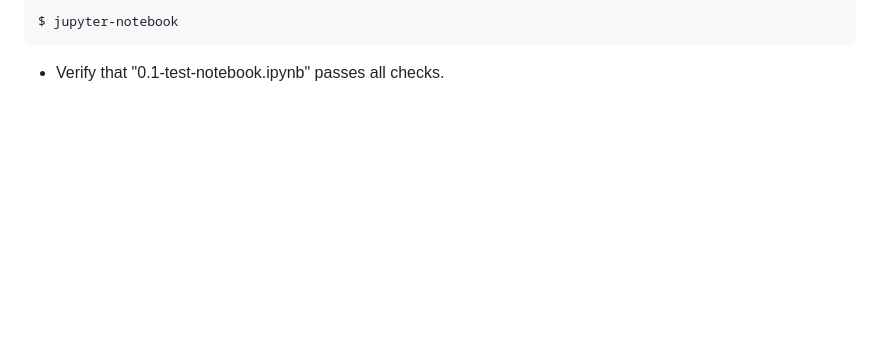
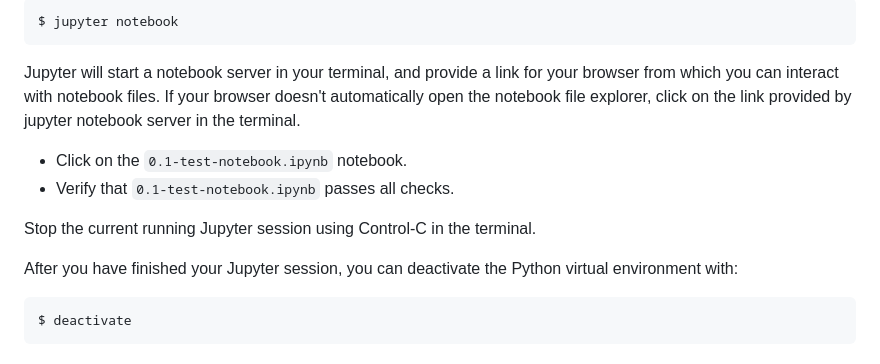
Before and after one commit to bitcoinops/taproot-workshop, a Markdown page: README.md, the part around one of its changes. Rendered like a GitHub page; blank space fills up the shorter version.

````diff
--- a/README.md
+++ b/README.md
@@ -67,6 +116,21 @@ deactivate
 
 ```
-$ jupyter-notebook
+$ jupyter notebook
 ```
 
-- Verify that "0.1-test-notebook.ipynb" passes all checks.
+Jupyter will start a notebook server in your terminal, and provide a link for
+your browser from which you can interact with notebook files. If your browser
+doesn't automatically open the notebook file explorer, click on the link
+provided by jupyter notebook server in the terminal.
+
+- Click on the `0.1-test-notebook.ipynb` notebook.
+- Verify that `0.1-test-notebook.ipynb` passes all checks.
+
+Stop the current running Jupyter session using Control-C in the terminal.
+
+After you have finished your Jupyter session, you can deactivate the Python
+virtual environment with:
+
+```
+$ deactivate
+```
````
Also changed, not shown: other parts of README.md (+68 -19 lines), files/0-repositories-diagram.jpg (added), 2 other files.
